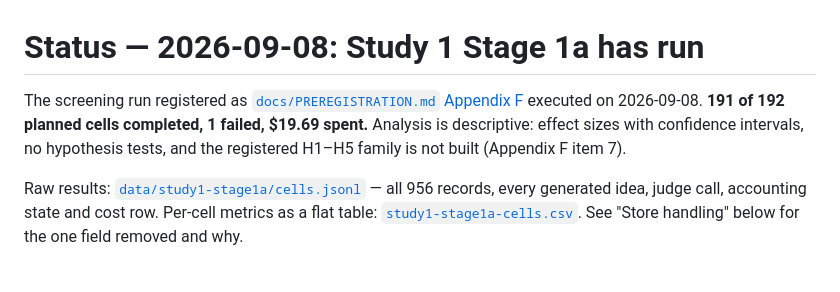
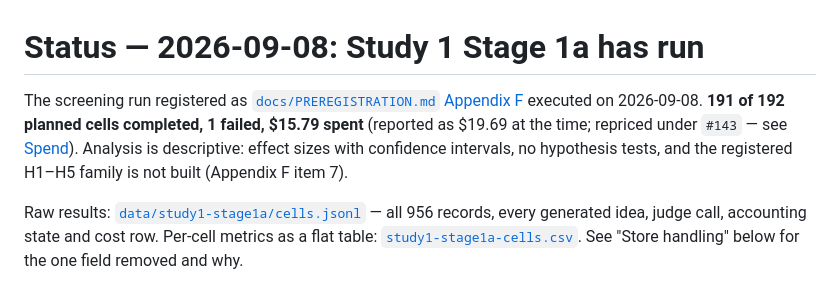
Before and after one commit to Kromatic-Innovation/ideate-core-evals, a Markdown page: docs/status-2026-09-08.md, the part around the change. Drawn GitHub-style.

Commit message:
docs/status: correct the headline spend figure too (#143)
The Spend section carried the repriced figure while the opening line
still said $19.69 -- a corrected figure in one section and a stale one
in the header is exactly the half-applied-correction shape this branch's
own RATE_TABLE-vs-verification-record test guards against.

Co-Authored-By: Claude Opus 5 (1M context) <noreply@anthropic.com>
Claude-Session: https://claude.ai/code/session_017qS2Q8jS4mCrvMdc7z3fQu

```diff
--- a/docs/status-2026-09-08.md
+++ b/docs/status-2026-09-08.md
@@ -1,6 +1,6 @@
 # Status — 2026-09-08: Study 1 Stage 1a has run
 
-The screening run registered as [`docs/PREREGISTRATION.md` Appendix F](PREREGISTRATION.md#appendix-f--amendments-dated-2026-09-08) executed on 2026-09-08. **191 of 192 planned cells completed, 1 failed, $19.69 spent.** Analysis is descriptive: effect sizes with confidence intervals, no hypothesis tests, and the registered H1–H5 family is not built (Appendix F item 7).
+The screening run registered as [`docs/PREREGISTRATION.md` Appendix F](PREREGISTRATION.md#appendix-f--amendments-dated-2026-09-08) executed on 2026-09-08. **191 of 192 planned cells completed, 1 failed, $15.79 spent** (reported as $19.69 at the time; repriced under `#143` — see [Spend](#spend)). Analysis is descriptive: effect sizes with confidence intervals, no hypothesis tests, and the registered H1–H5 family is not built (Appendix F item 7).
 
 Raw results: [`data/study1-stage1a/cells.jsonl`](../data/study1-stage1a/cells.jsonl) — all 956 records, every generated idea, judge call, accounting state and cost row. Per-cell metrics as a flat table: [`study1-stage1a-cells.csv`](study1-stage1a-cells.csv). See "Store handling" below for the one field removed and why.
 
```
